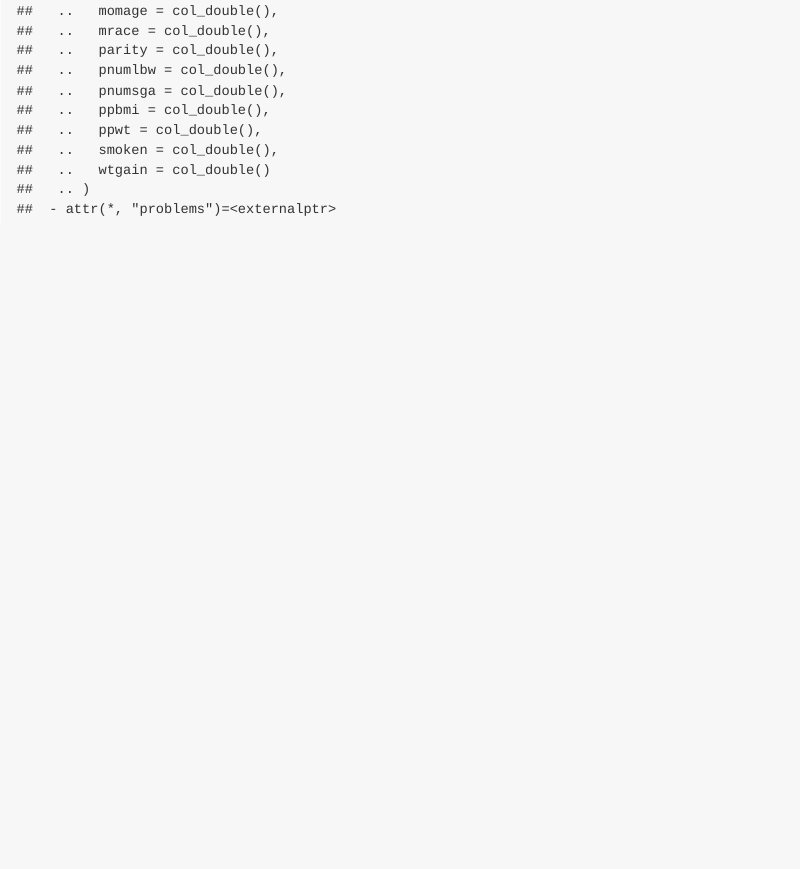
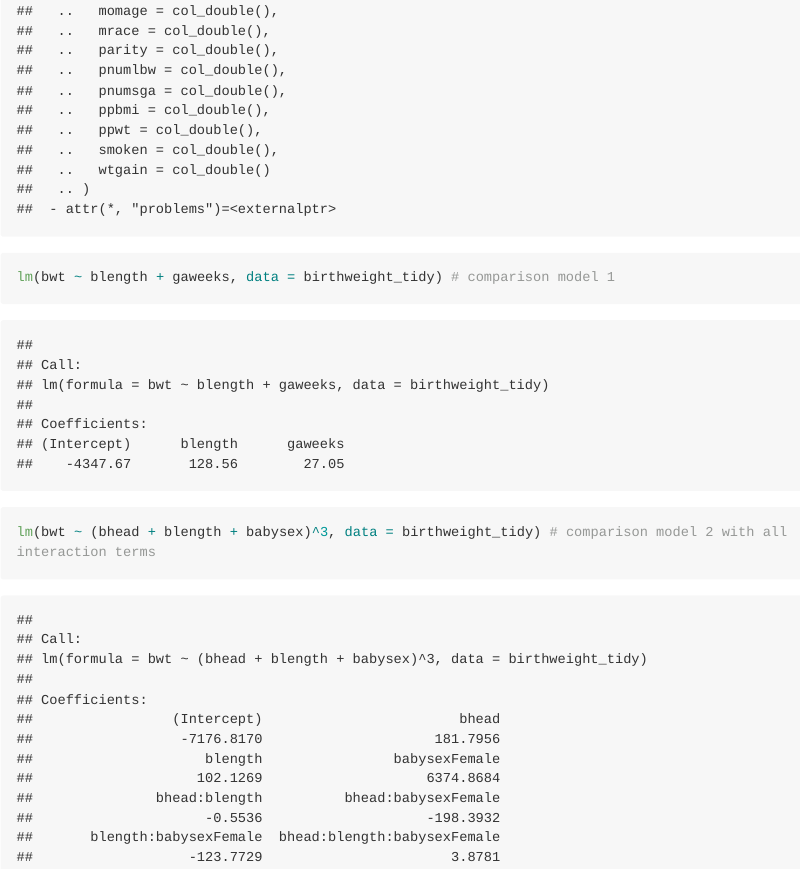
Before and after one commit to alyssamv/p8105_hw6_amv2187, an R Markdown document (HW 6.Rmd): the page in a window 1100 px wide, from 3310 px down. Rendered offline with R 4.5, knitr and Pandoc, with nearby package versions; some code elsewhere in the file could not run offline; long lines of code are wrapped.

Commit message:
problem 2 draft

````diff
--- a/HW 6.Rmd
+++ b/HW 6.Rmd
@@ -89,4 +90,8 @@ birthweight_tidy = birthweight %>%
 
 str(birthweight)
 
+
+lm(bwt ~ blength + gaweeks, data = birthweight_tidy) # comparison model 1
+lm(bwt ~ (bhead + blength + babysex)^3, data = birthweight_tidy) # comparison model 2 with all interaction terms
+
 ```
````
Also changed, not shown: HW 6.Rmd (1 more changed lines).
